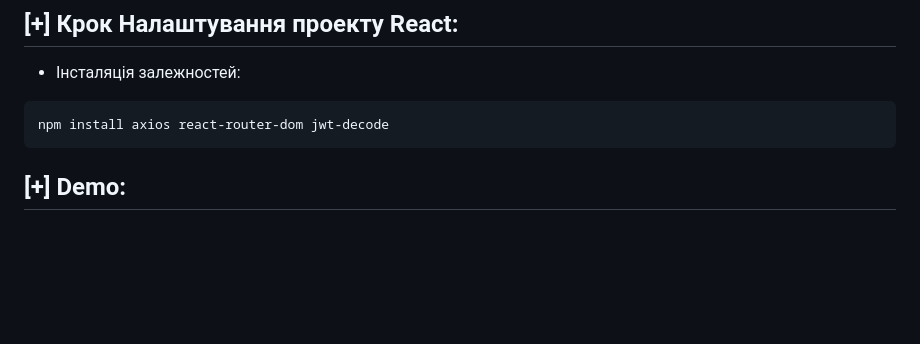
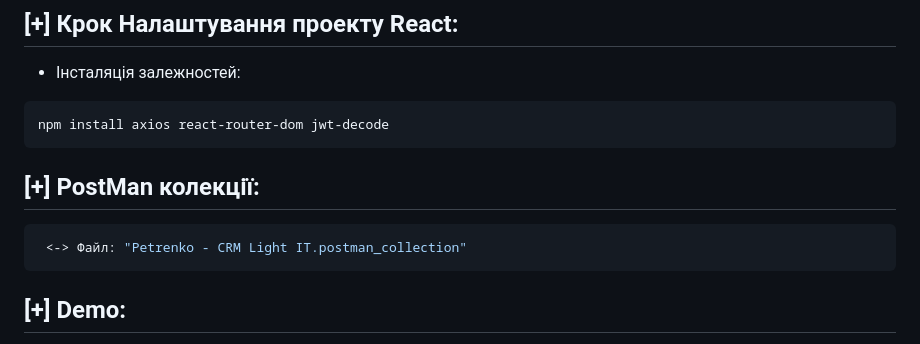
Before and after one commit to Mnogoznal/Light-IT-CRM-Back-End-Python, a Markdown page: README.md, the part around the change. GitHub-like rendering; blank space fills up the shorter version.

````diff
--- a/README.md
+++ b/README.md
@@ -116,6 +116,12 @@ yarn start
 ```sh
 npm install axios react-router-dom jwt-decode
 ```
+
+## [+] PostMan колекції:
+```sh
+ <-> Файл: "Petrenko - CRM Light IT.postman_collection"
+```
+
 ## [+] Demo:
 ![IMG](https://i.imgur.com/gvShsyF.png)
 ![IMG](https://i.imgur.com/mPrXRHu.png)
````
